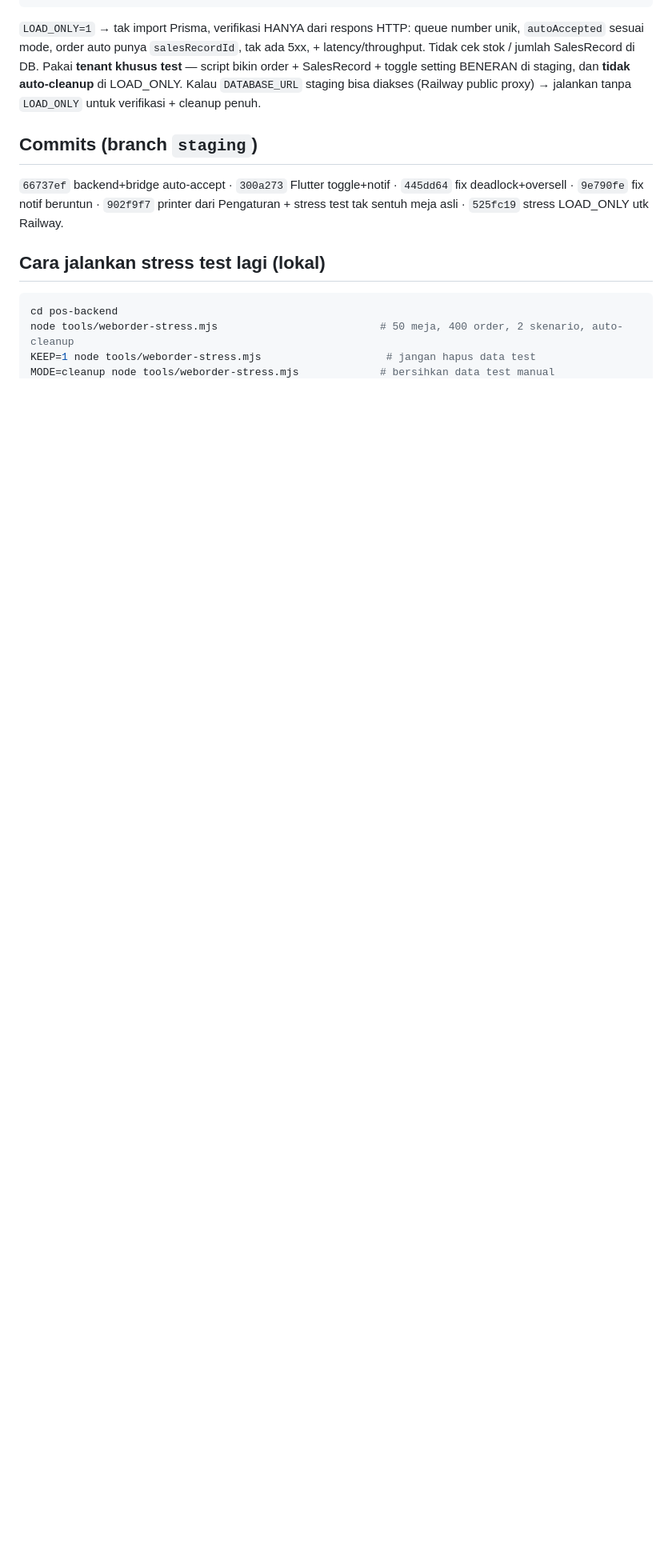
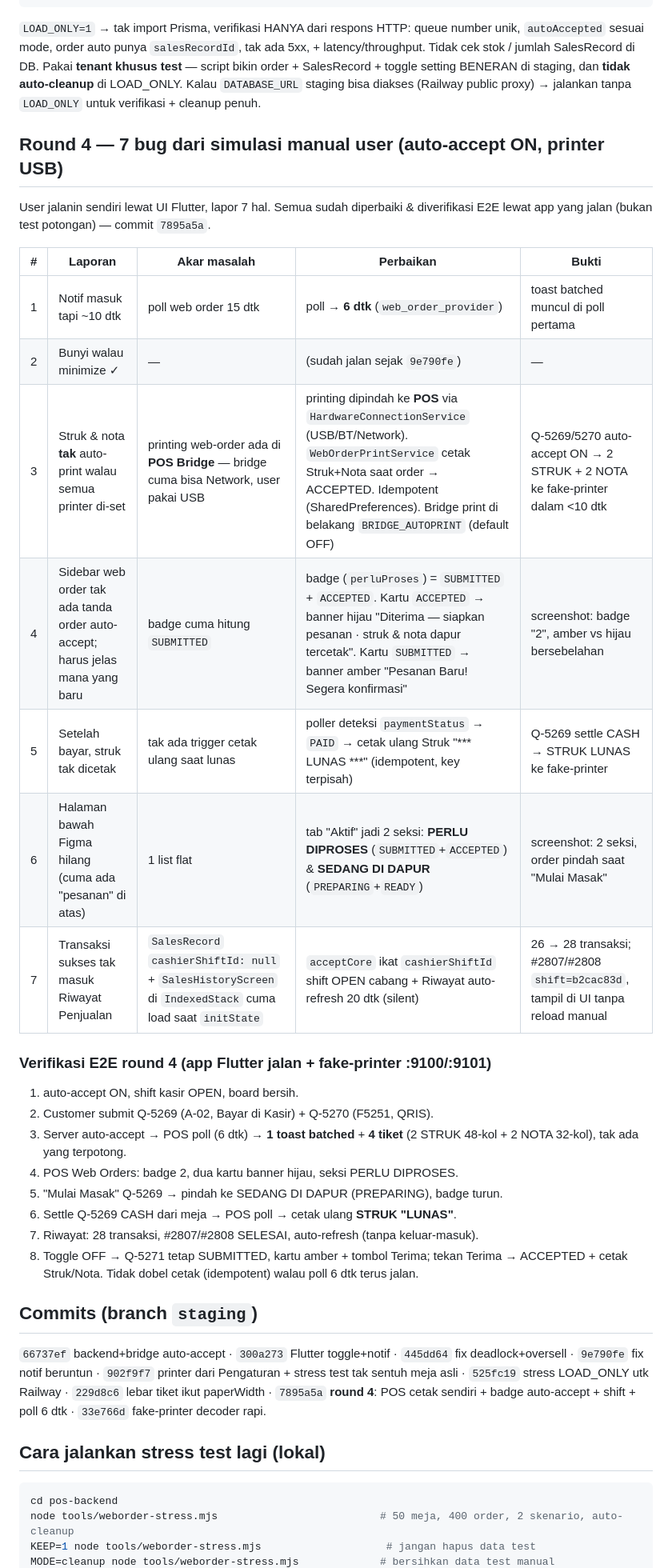
Before and after one commit to goldenityinc/goldenity-pos-v2, a Markdown page: pos-engineer-documentation/WEBORDER_AUTOACCEPT_STRESS.md, the part around the change. Shown at 80% size. Drawn GitHub-style; blank space fills up the shorter version.

Commit message:
docs: round 4 — 7 bug simulasi user + verifikasi E2E lewat UI Flutter
Co-Authored-By: Claude Sonnet 5 <noreply@anthropic.com>

````diff
--- a/pos-engineer-documentation/WEBORDER_AUTOACCEPT_STRESS.md
+++ b/pos-engineer-documentation/WEBORDER_AUTOACCEPT_STRESS.md
@@ -129,11 +129,38 @@ BENERAN di staging, dan **tidak auto-cleanup** di LOAD_ONLY.
 Kalau `DATABASE_URL` staging bisa diakses (Railway public proxy) → jalankan
 tanpa `LOAD_ONLY` untuk verifikasi + cleanup penuh.
 
+## Round 4 — 7 bug dari simulasi manual user (auto-accept ON, printer USB)
+
+User jalanin sendiri lewat UI Flutter, lapor 7 hal. Semua sudah diperbaiki &
+diverifikasi E2E lewat app yang jalan (bukan test potongan) — commit `7895a5a`.
+
+| # | Laporan | Akar masalah | Perbaikan | Bukti |
+|---|---------|--------------|-----------|-------|
+| 1 | Notif masuk tapi ~10 dtk | poll web order 15 dtk | poll → **6 dtk** (`web_order_provider`) | toast batched muncul di poll pertama |
+| 2 | Bunyi walau minimize ✓ | — | (sudah jalan sejak `9e790fe`) | — |
+| 3 | Struk & nota **tak** auto-print walau semua printer di-set | printing web-order ada di **POS Bridge** — bridge cuma bisa Network, user pakai USB | printing dipindah ke **POS** via `HardwareConnectionService` (USB/BT/Network). `WebOrderPrintService` cetak Struk+Nota saat order → ACCEPTED. Idempotent (SharedPreferences). Bridge print di belakang `BRIDGE_AUTOPRINT` (default OFF) | Q-5269/5270 auto-accept ON → 2 STRUK + 2 NOTA ke fake-printer dalam <10 dtk |
+| 4 | Sidebar web order tak ada tanda order auto-accept; harus jelas mana yang baru | badge cuma hitung `SUBMITTED` | badge (`perluProses`) = `SUBMITTED` + `ACCEPTED`. Kartu `ACCEPTED` → banner hijau "Diterima — siapkan pesanan · struk & nota dapur tercetak". Kartu `SUBMITTED` → banner amber "Pesanan Baru! Segera konfirmasi" | screenshot: badge "2", amber vs hijau bersebelahan |
+| 5 | Setelah bayar, struk tak dicetak | tak ada trigger cetak ulang saat lunas | poller deteksi `paymentStatus` → `PAID` → cetak ulang Struk "*** LUNAS ***" (idempotent, key terpisah) | Q-5269 settle CASH → STRUK LUNAS ke fake-printer |
+| 6 | Halaman bawah Figma hilang (cuma ada "pesanan" di atas) | 1 list flat | tab "Aktif" jadi 2 seksi: **PERLU DIPROSES** (`SUBMITTED`+`ACCEPTED`) & **SEDANG DI DAPUR** (`PREPARING`+`READY`) | screenshot: 2 seksi, order pindah saat "Mulai Masak" |
+| 7 | Transaksi sukses tak masuk Riwayat Penjualan | `SalesRecord` `cashierShiftId: null` + `SalesHistoryScreen` di `IndexedStack` cuma load saat `initState` | `acceptCore` ikat `cashierShiftId` shift OPEN cabang + Riwayat auto-refresh 20 dtk (silent) | 26 → 28 transaksi; #2807/#2808 `shift=b2cac83d`, tampil di UI tanpa reload manual |
+
+### Verifikasi E2E round 4 (app Flutter jalan + fake-printer :9100/:9101)
+1. auto-accept ON, shift kasir OPEN, board bersih.
+2. Customer submit Q-5269 (A-02, Bayar di Kasir) + Q-5270 (F5251, QRIS).
+3. Server auto-accept → POS poll (6 dtk) → **1 toast batched** + **4 tiket** (2 STRUK 48-kol + 2 NOTA 32-kol), tak ada yang terpotong.
+4. POS Web Orders: badge 2, dua kartu banner hijau, seksi PERLU DIPROSES.
+5. "Mulai Masak" Q-5269 → pindah ke SEDANG DI DAPUR (PREPARING), badge turun.
+6. Settle Q-5269 CASH dari meja → POS poll → cetak ulang **STRUK "LUNAS"**.
+7. Riwayat: 28 transaksi, #2807/#2808 SELESAI, auto-refresh (tanpa keluar-masuk).
+8. Toggle OFF → Q-5271 tetap SUBMITTED, kartu amber + tombol Terima; tekan Terima → ACCEPTED + cetak Struk/Nota. Tidak dobel cetak (idempotent) walau poll 6 dtk terus jalan.
+
 ## Commits (branch `staging`)
 `66737ef` backend+bridge auto-accept · `300a273` Flutter toggle+notif ·
 `445dd64` fix deadlock+oversell · `9e790fe` fix notif beruntun ·
 `902f9f7` printer dari Pengaturan + stress test tak sentuh meja asli ·
-`525fc19` stress LOAD_ONLY utk Railway.
+`525fc19` stress LOAD_ONLY utk Railway · `229d8c6` lebar tiket ikut paperWidth ·
+`7895a5a` **round 4**: POS cetak sendiri + badge auto-accept + shift + poll 6 dtk ·
+`33e766d` fake-printer decoder rapi.
 
 ## Cara jalankan stress test lagi (lokal)
 ```bash
````
